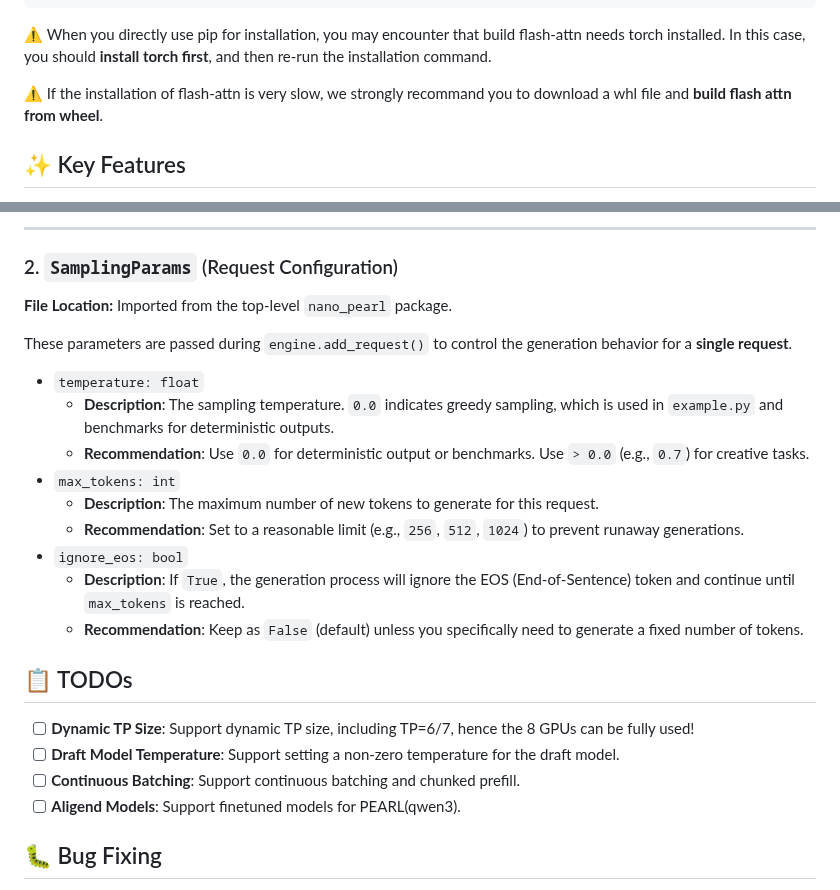
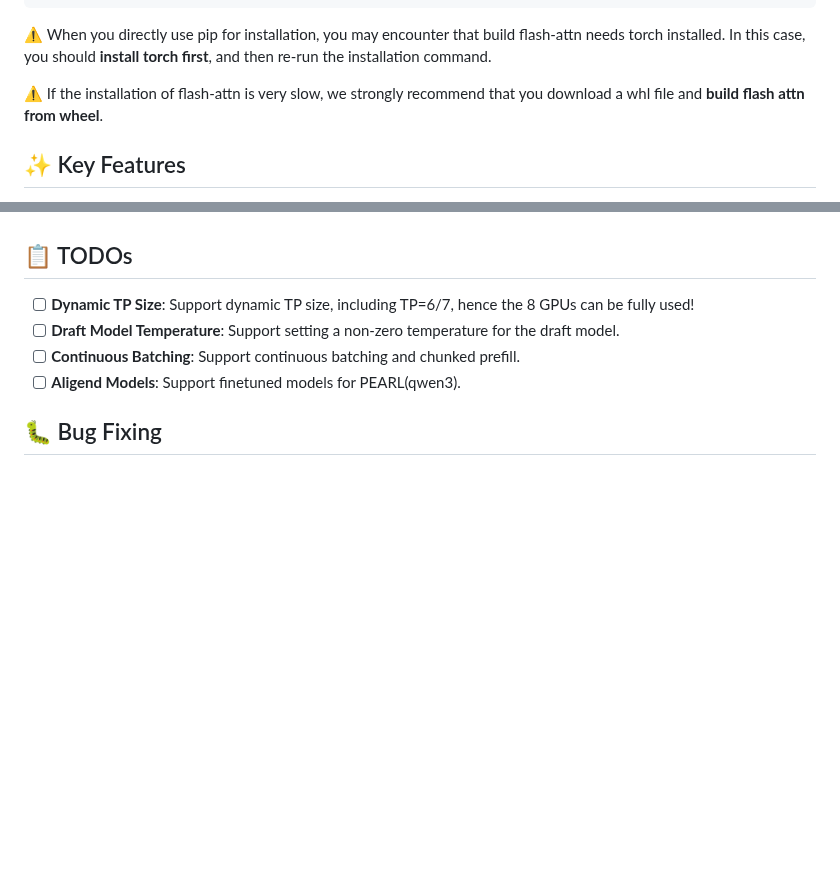
Before and after one commit to smart-lty/nano-PEARL, a Markdown page: README.md, 2 parts joined by grey strips. Drawn GitHub-style; blank space fills up the shorter version.

````diff
--- a/README.md
+++ b/README.md
@@ -49,7 +49,7 @@ pip install git+https://github.com/smart-lty/nano-PEARL.git # from github
 ```
 ⚠️ When you directly use pip for installation, you may encounter that build flash-attn needs torch installed. In this case, you should **install torch first**, and then re-run the installation command.
 
-⚠️ If the installation of flash-attn is very slow, we strongly recommand you to download a whl file and **build flash attn from wheel**.
+⚠️ If the installation of flash-attn is very slow, we strongly recommend that you download a whl file and **build flash attn from wheel**.
 
 
 ## ✨ Key Features
@@ -144,21 +147,4 @@ This is the most important configuration object, passed when initializing the `P
 
----
-
-### 2. `SamplingParams` (Request Configuration)
-
-**File Location:** Imported from the top-level `nano_pearl` package.
-
-These parameters are passed during `engine.add_request()` to control the generation behavior for a **single request**.
-
-* `temperature: float`
-    * **Description**: The sampling temperature. `0.0` indicates greedy sampling, which is used in `example.py` and benchmarks for deterministic outputs.
-    * **Recommendation**: Use `0.0` for deterministic output or benchmarks. Use `> 0.0` (e.g., `0.7`) for creative tasks.
-* `max_tokens: int`
-    * **Description**: The maximum number of new tokens to generate for this request.
-    * **Recommendation**: Set to a reasonable limit (e.g., `256`, `512`, `1024`) to prevent runaway generations.
-* `ignore_eos: bool`
-    * **Description**: If `True`, the generation process will ignore the EOS (End-of-Sentence) token and continue until `max_tokens` is reached.
-    * **Recommendation**: Keep as `False` (default) unless you specifically need to generate a fixed number of tokens.
 
 
 ## 📋 TODOs
````
Also changed, not shown: other parts of README.md (+38 -35 lines).
